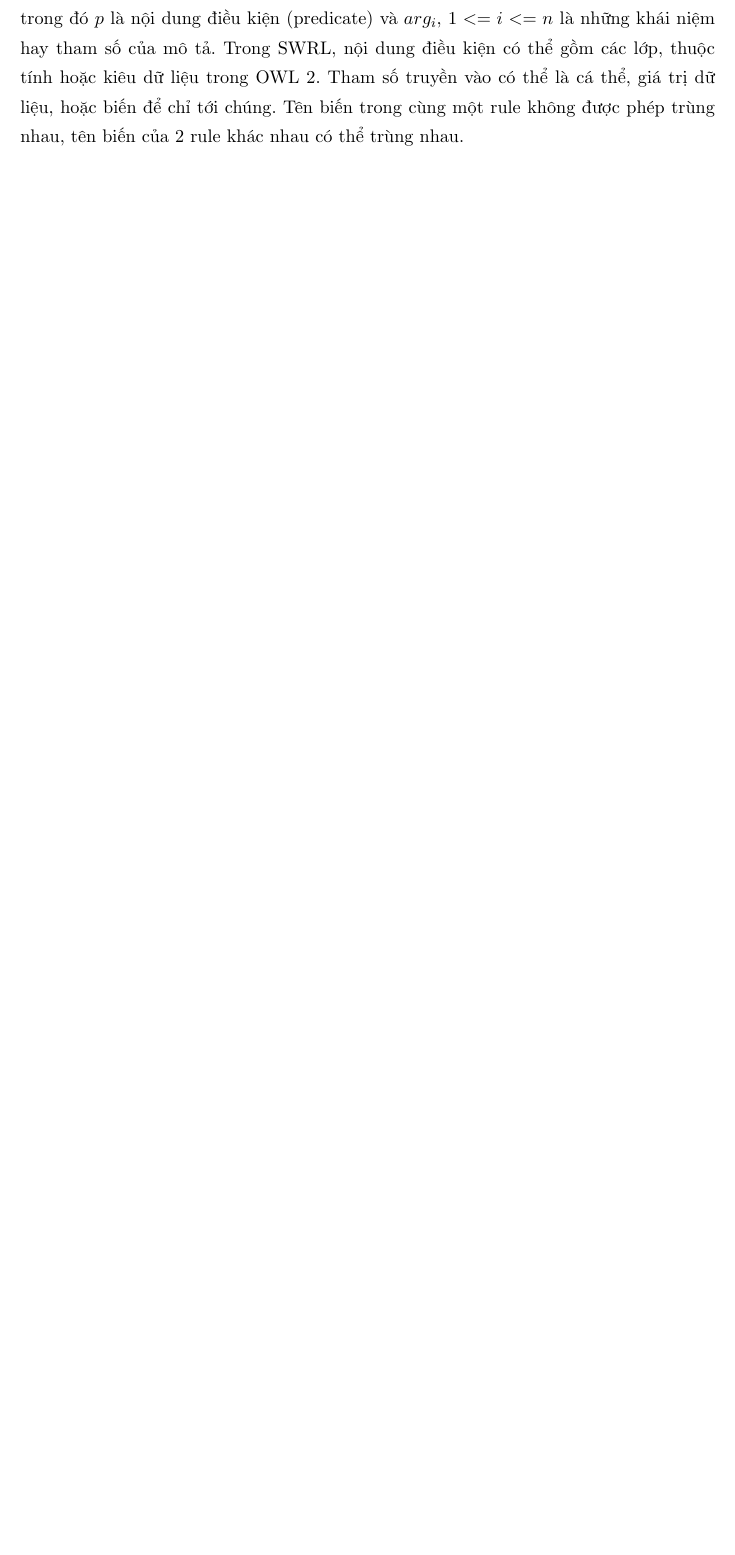
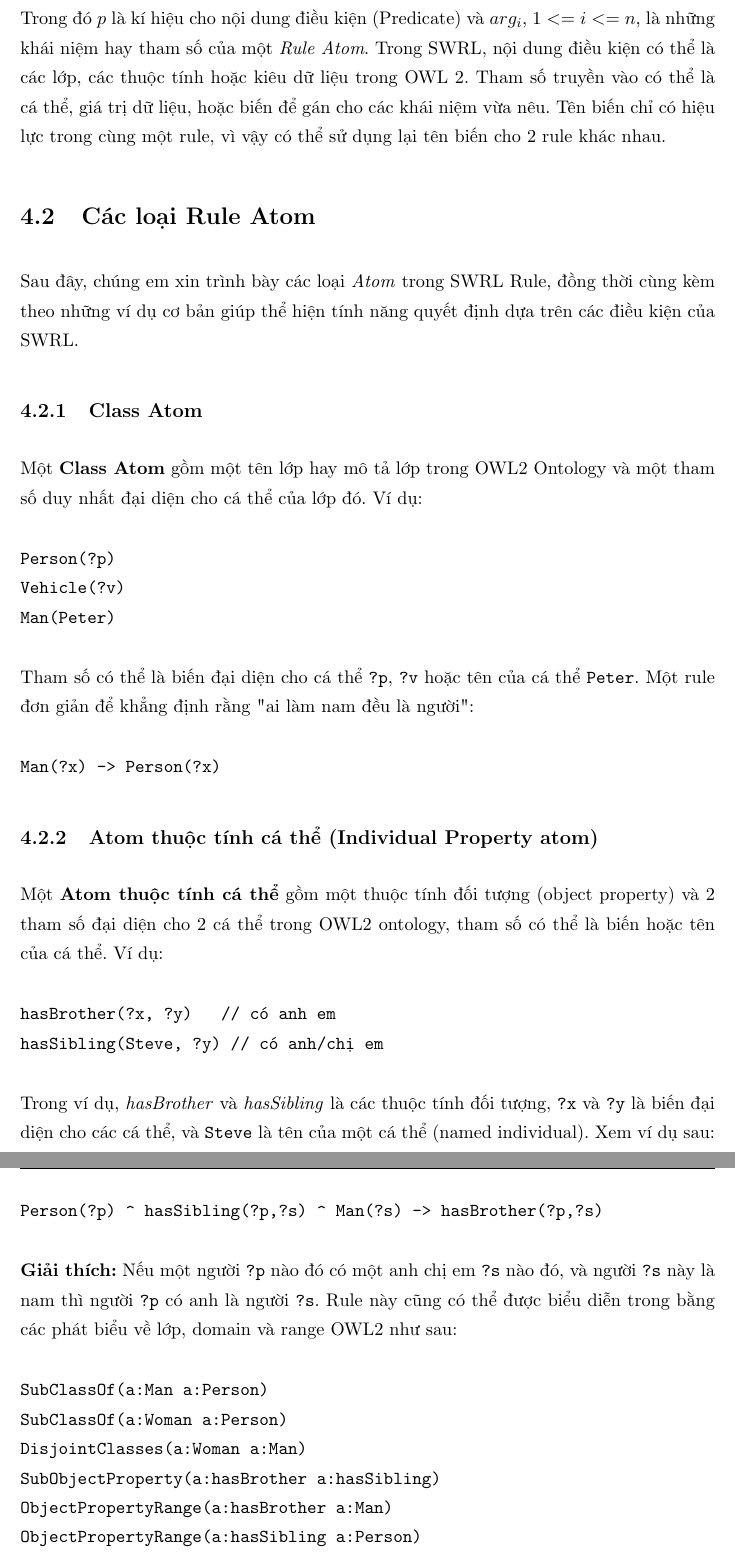
Before and after one commit to rexey3s/thesis, a LaTeX thesis (Thesis.tex, which reads Chapters/swrl_reasoning.tex): part of page 62 of 83 before the commit and two parts of pages 62 and 63 of 84 after it, the two joined at a grey line, cut so that both start at the same text, the shorter picture padded with empty space. Compiled offline with pdfLaTeX.

Commit message:
Writing about SWRL

```diff
--- a/Chapters/swrl_reasoning.tex
+++ b/Chapters/swrl_reasoning.tex
@@ -17 +13,33 @@ $p($ $arg_{1}$, $arg_{2}$, ... $arg_{n}$ $)$
-trong đó $p$ là nội dung điều kiện (predicate) và $arg_{i}$, $1<=i<=n$ là những khái niệm hay tham số của mô tả. Trong SWRL, nội dung điều kiện có thể gồm các lớp, thuộc tính hoặc kiêu dữ liệu trong OWL 2. Tham số truyền vào có thể là cá thể, giá trị dữ liệu, hoặc biến để chỉ tới chúng. Tên biến trong cùng một rule không được phép trùng nhau, tên biến của 2 rule khác nhau có thể trùng nhau.
+Trong đó $p$ là kí hiệu cho nội dung điều kiện (Predicate) và $arg_{i}$, $1<=i<=n$, là những khái niệm hay tham số của một \textit{Rule Atom}. Trong SWRL, nội dung điều kiện có thể là các lớp, các thuộc tính hoặc kiêu dữ liệu trong OWL 2. Tham số truyền vào có thể là cá thể, giá trị dữ liệu, hoặc biến để gán cho các khái niệm vừa nêu. Tên biến chỉ có hiệu lực trong cùng một rule, vì vậy có thể sử dụng lại tên biến cho 2 rule khác nhau.
+\section{Các loại Rule Atom}
+Sau đây, chúng em xin trình bày các loại \textit{Atom} trong SWRL Rule, đồng thời cùng kèm theo những ví dụ cơ bản giúp thể hiện tính năng quyết định dựa trên các điều kiện của SWRL.
+\subsection{Class Atom}
+Một \textbf{Class Atom} gồm một tên lớp hay mô tả lớp trong OWL2 Ontology và một tham số duy nhất đại diện cho cá thể của lớp đó. Ví dụ:
+\begin{verbatim}
+Person(?p)
+Vehicle(?v)
+Man(Peter)
+\end{verbatim}
+Tham số có thể là biến đại diện cho cá thể \verb|?p|, \verb|?v| hoặc tên của cá thể \verb|Peter|.
+Một rule đơn giản để khẳng định rằng "ai làm nam đều là người":
+\begin{verbatim}
+Man(?x) -> Person(?x)
+\end{verbatim}
+\subsection{Atom thuộc tính cá thể (Individual Property atom)}
+Một \textbf{Atom thuộc tính cá thể} gồm một thuộc tính đối tượng (object property) và 2 tham số đại diện cho 2 cá thể trong OWL2 ontology, tham số có thể là biến hoặc tên của cá thể. Ví dụ:
+\begin{verbatim}
+hasBrother(?x, ?y)   // có anh em
+hasSibling(Steve, ?y) // có anh/chị em
+\end{verbatim}
+Trong ví dụ, \textit{hasBrother} và \textit{hasSibling} là các thuộc tính đối tượng, \verb|?x| và \verb|?y| là biến đại diện cho các cá thể, và \verb|Steve| là tên của một cá thể (named individual). Xem ví dụ sau:
+\begin{verbatim}
+Person(?p) ^ hasSibling(?p,?s) ^ Man(?s) -> hasBrother(?p,?s)
+\end{verbatim}
+\textbf{Giải thích:} Nếu một người \verb|?p| nào đó có một anh chị em \verb|?s| nào đó, và người \verb|?s| này là nam thì người \verb|?p| có anh là người \verb|?s|. Rule này cũng có thể được biểu diễn trong bằng các phát biểu về lớp, domain và range OWL2 như sau:
+\begin{verbatim}
+SubClassOf(a:Man a:Person)
+SubClassOf(a:Woman a:Person)
+DisjointClasses(a:Woman a:Man)
+SubObjectProperty(a:hasBrother a:hasSibling)
+ObjectPropertyRange(a:hasBrother a:Man)
+ObjectPropertyRange(a:hasSibling a:Person)
```
Also changed, not shown: Chapters/owl2spec.tex (+4 -4 lines), Chapters/swrl_reasoning.tex (23 more changed lines).
